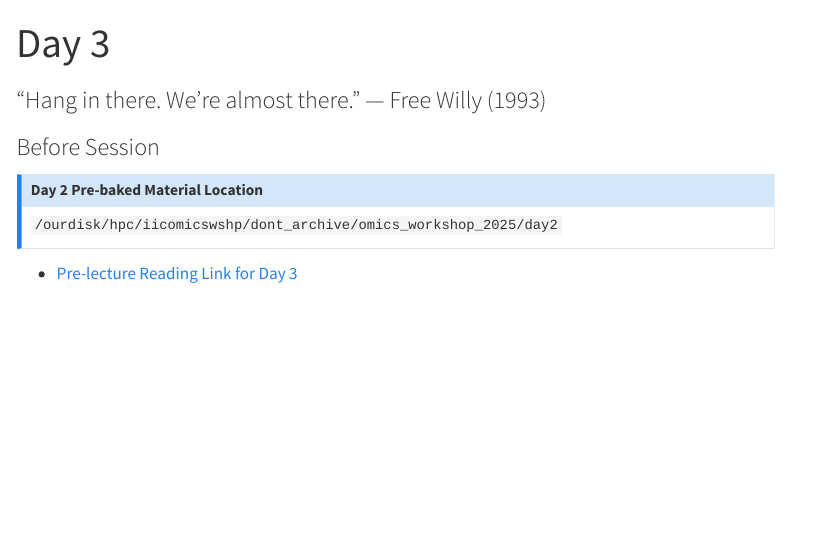
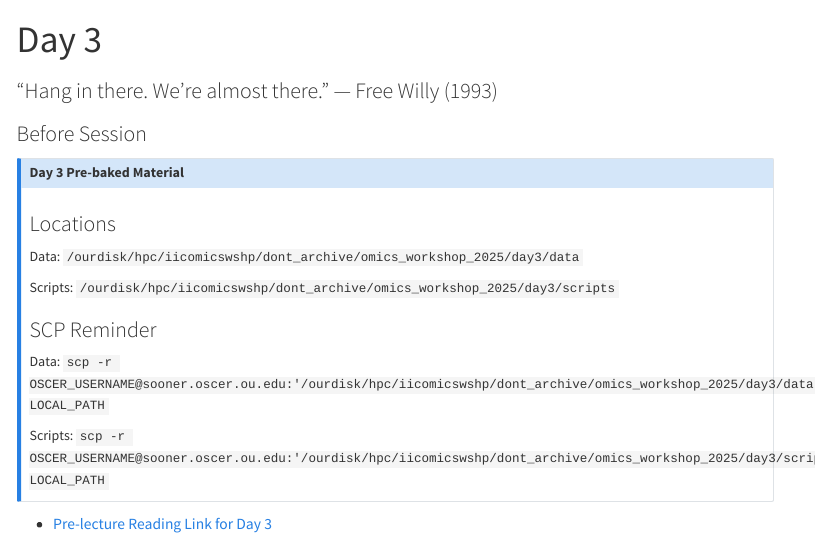
Before and after one commit to EleanaCab/scRNAseq-wshp, a Quarto document (days-content/day-3.qmd): the page in a window 1100 px wide, from its top. Rendered offline with R 4.5, knitr and Pandoc in place of Quarto, with nearby package versions; menus at the side of the page are left out.

Commit message:
fixed typo and added prebaked to day 3

```diff
--- a/days-content/day-3.qmd
+++ b/days-content/day-3.qmd
@@ -8,8 +8,20 @@ draft: false
 ### Before Session
 
 :::{.callout-note collapse="true" appearance="simple"}
-## Day 2 Pre-baked Material Location
-`/ourdisk/hpc/iicomicswshp/dont_archive/omics_workshop_2025/day2`
+## Day 3 Pre-baked Material
+### Locations
+Data:
+`/ourdisk/hpc/iicomicswshp/dont_archive/omics_workshop_2025/day3/data`
+
+Scripts:
+`/ourdisk/hpc/iicomicswshp/dont_archive/omics_workshop_2025/day3/scripts`
+
+### SCP Reminder
+Data:
+`scp -r OSCER_USERNAME@sooner.oscer.ou.edu:'/ourdisk/hpc/iicomicswshp/dont_archive/omics_workshop_2025/day3/data' LOCAL_PATH`
+
+Scripts:
+`scp -r OSCER_USERNAME@sooner.oscer.ou.edu:'/ourdisk/hpc/iicomicswshp/dont_archive/omics_workshop_2025/day3/scripts' LOCAL_PATH`
 :::
 
 - [Pre-lecture Reading Link for Day 3](https://eleanacab.github.io/scRNAseq-wshp/pre-readings/day-3-pre-reading.html){target="_blank"}
```
Also changed, not shown: docs/search.json, 2 other files.
